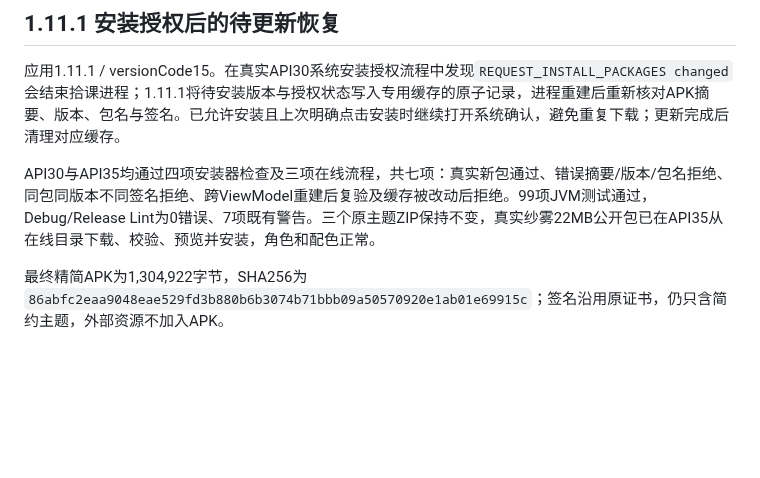
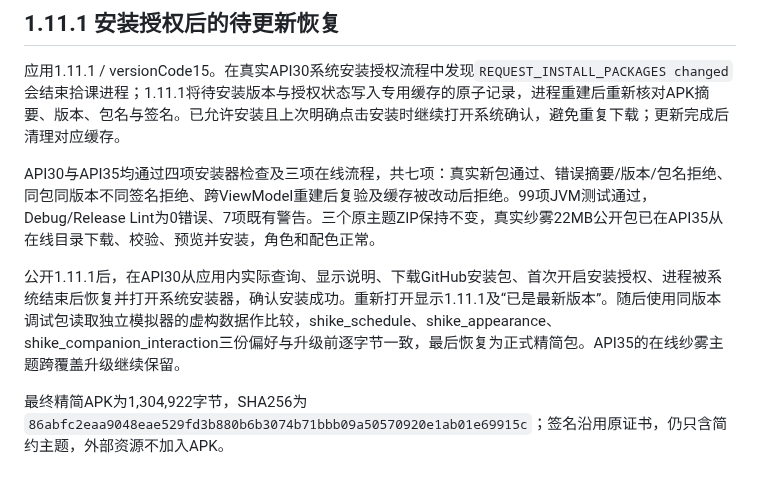
Before and after one commit to KhronicleDavid/shike-timetable, a Markdown page: 验证记录.md, the part around the change. Drawn GitHub-style; blank space fills up the shorter version.

```diff
--- a/验证记录.md
+++ b/验证记录.md
@@ -7,6 +7,8 @@
 应用1.11.1 / versionCode15。在真实API30系统安装授权流程中发现`REQUEST_INSTALL_PACKAGES changed`会结束拾课进程；1.11.1将待安装版本与授权状态写入专用缓存的原子记录，进程重建后重新核对APK摘要、版本、包名与签名。已允许安装且上次明确点击安装时继续打开系统确认，避免重复下载；更新完成后清理对应缓存。
 
 API30与API35均通过四项安装器检查及三项在线流程，共七项：真实新包通过、错误摘要/版本/包名拒绝、同包同版本不同签名拒绝、跨ViewModel重建后复验及缓存被改动后拒绝。99项JVM测试通过，Debug/Release Lint为0错误、7项既有警告。三个原主题ZIP保持不变，真实纱雾22MB公开包已在API35从在线目录下载、校验、预览并安装，角色和配色正常。
+
+公开1.11.1后，在API30从应用内实际查询、显示说明、下载GitHub安装包、首次开启安装授权、进程被系统结束后恢复并打开系统安装器，确认安装成功。重新打开显示1.11.1及“已是最新版本”。随后使用同版本调试包读取独立模拟器的虚构数据作比较，shike_schedule、shike_appearance、shike_companion_interaction三份偏好与升级前逐字节一致，最后恢复为正式精简包。API35的在线纱雾主题跨覆盖升级继续保留。
 
 最终精简APK为1,304,922字节，SHA256为`86abfc2eaa9048eae529fd3b880b6b3074b71bbb09a50570920e1ab01e69915c`；签名沿用原证书，仍只含简约主题，外部资源不加入APK。
 
```
Also changed, not shown: README.md (+4 -0 lines), screenshots/在线主题-资源列表.png (added), screenshots/在线更新-说明.png (added).
